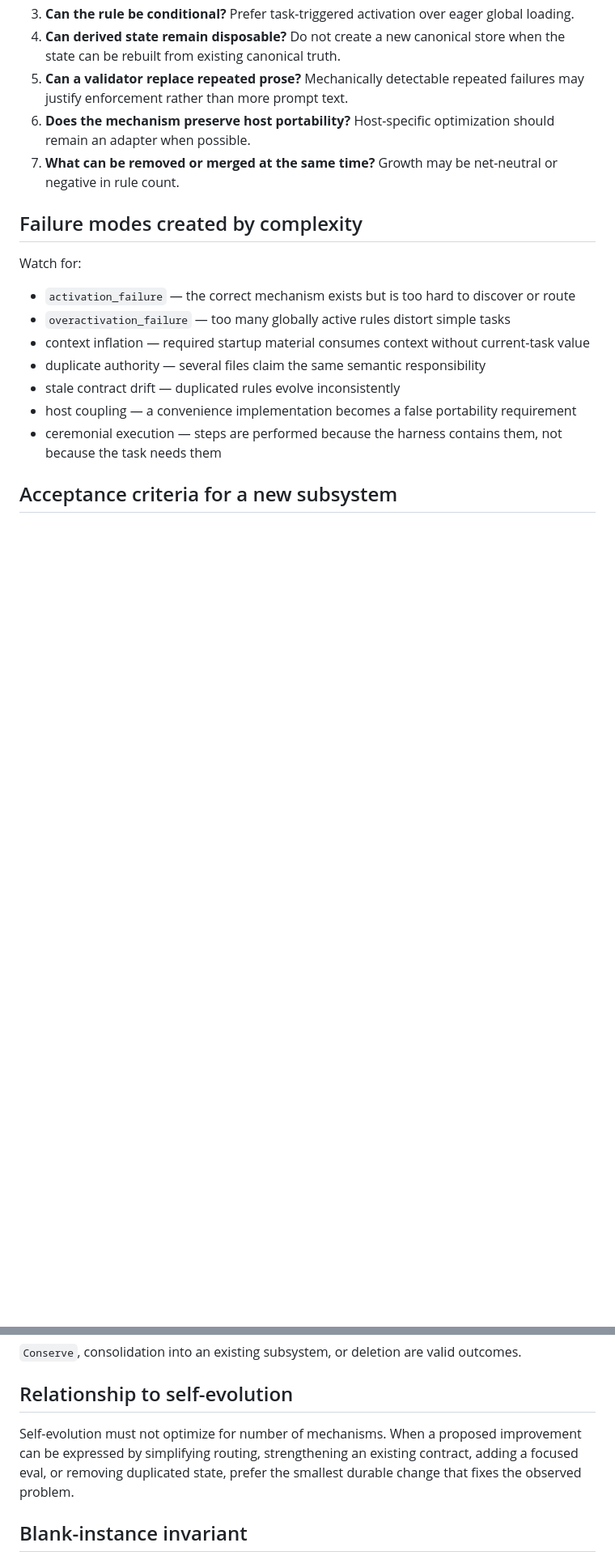
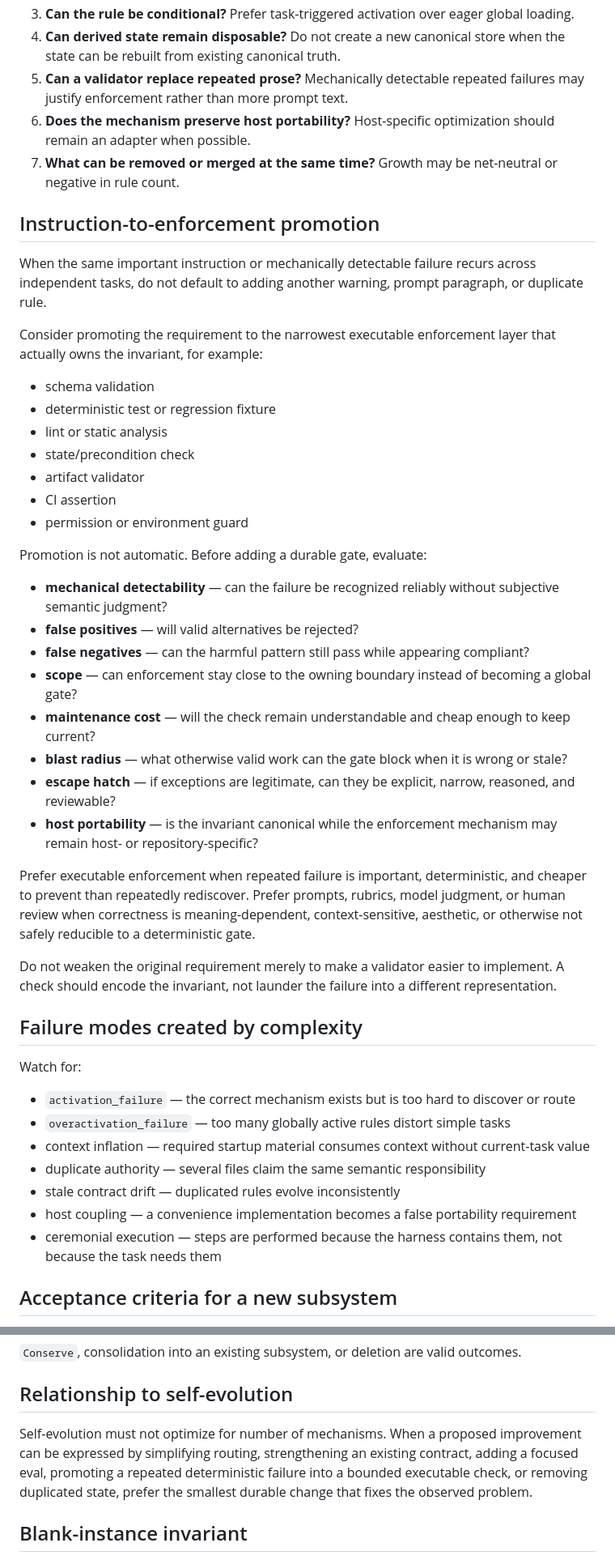
Before and after one commit to c-a-p-engineer/tsuzuri-harness, a Markdown page: function/complexity-budget.md, 2 parts joined by grey strips. Shown at 81% size. Rendered like a GitHub page; blank space fills up the shorter version.

Commit message:
harness: promote repeated instructions into bounded enforcement

```diff
--- a/function/complexity-budget.md
+++ b/function/complexity-budget.md
@@ -31,6 +31,35 @@ Before creating a new mechanism, ask:
 6. **Does the mechanism preserve host portability?** Host-specific optimization should remain an adapter when possible.
 7. **What can be removed or merged at the same time?** Growth may be net-neutral or negative in rule count.
 
+## Instruction-to-enforcement promotion
+
+When the same important instruction or mechanically detectable failure recurs across independent tasks, do not default to adding another warning, prompt paragraph, or duplicate rule.
+
+Consider promoting the requirement to the narrowest executable enforcement layer that actually owns the invariant, for example:
+
+- schema validation
+- deterministic test or regression fixture
+- lint or static analysis
+- state/precondition check
+- artifact validator
+- CI assertion
+- permission or environment guard
+
+Promotion is not automatic. Before adding a durable gate, evaluate:
+
+- **mechanical detectability** — can the failure be recognized reliably without subjective semantic judgment?
+- **false positives** — will valid alternatives be rejected?
+- **false negatives** — can the harmful pattern still pass while appearing compliant?
+- **scope** — can enforcement stay close to the owning boundary instead of becoming a global gate?
+- **maintenance cost** — will the check remain understandable and cheap enough to keep current?
+- **blast radius** — what otherwise valid work can the gate block when it is wrong or stale?
+- **escape hatch** — if exceptions are legitimate, can they be explicit, narrow, reasoned, and reviewable?
+- **host portability** — is the invariant canonical while the enforcement mechanism may remain host- or repository-specific?
+
+Prefer executable enforcement when repeated failure is important, deterministic, and cheaper to prevent than repeatedly rediscover. Prefer prompts, rubrics, model judgment, or human review when correctness is meaning-dependent, context-sensitive, aesthetic, or otherwise not safely reducible to a deterministic gate.
+
+Do not weaken the original requirement merely to make a validator easier to implement. A check should encode the invariant, not launder the failure into a different representation.
+
 ## Failure modes created by complexity
 
 Watch for:
@@ -59,7 +88,7 @@ A durable new subsystem should normally have:
 
 ## Relationship to self-evolution
 
-Self-evolution must not optimize for number of mechanisms. When a proposed improvement can be expressed by simplifying routing, strengthening an existing contract, adding a focused eval, or removing duplicated state, prefer the smallest durable change that fixes the observed problem.
+Self-evolution must not optimize for number of mechanisms. When a proposed improvement can be expressed by simplifying routing, strengthening an existing contract, adding a focused eval, promoting a repeated deterministic failure into a bounded executable check, or removing duplicated state, prefer the smallest durable change that fixes the observed problem.
 
 ## Blank-instance invariant
 
```
